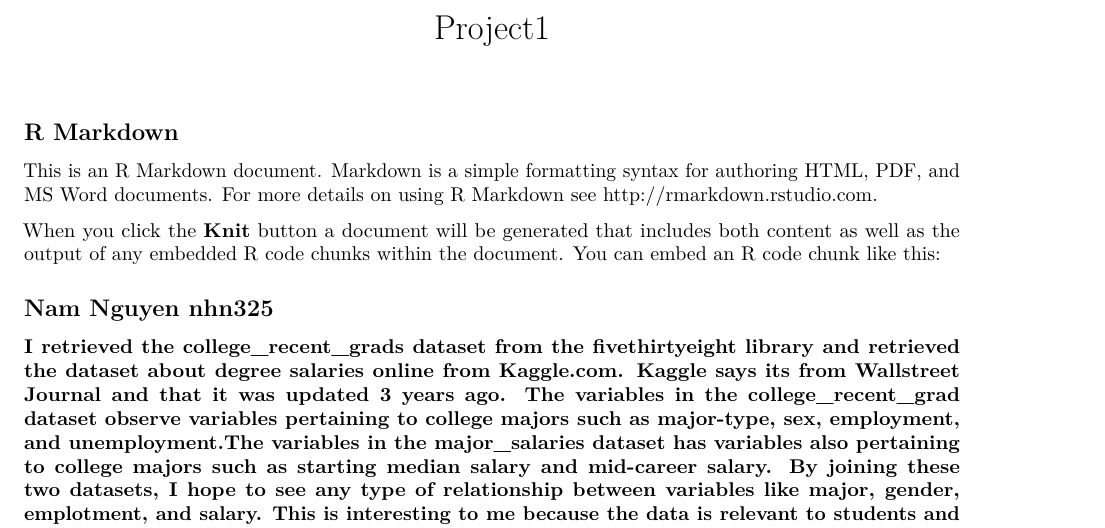
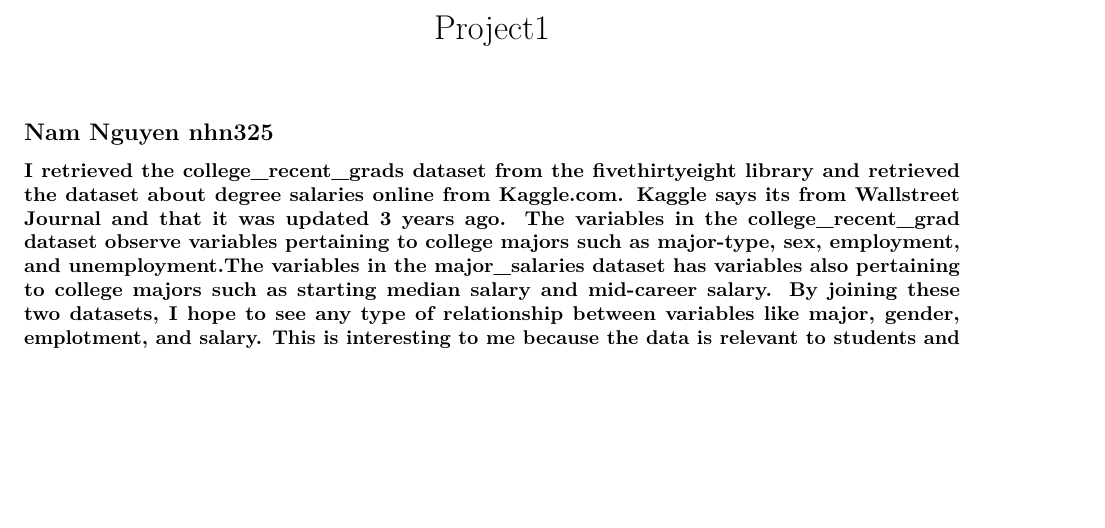
Before and after one commit to eunbeany/eunbeany.github.io, an R Markdown document (project/project1.Rmd): part of page 1 of 5, cut so that both start at the same text, the shorter picture padded with empty space. Rendered offline with R 4.5, knitr and Pandoc, then LaTeX, with nearby package versions; some code elsewhere in the file could not run offline.

Commit message:
blog edit

````diff
--- a/project/project1.Rmd
+++ b/project/project1.Rmd
@@ -9,11 +9,6 @@ output:
 knitr::opts_chunk$set(echo = TRUE)
 ```
 
-## R Markdown
-
-This is an R Markdown document. Markdown is a simple formatting syntax for authoring HTML, PDF, and MS Word documents. For more details on using R Markdown see <http://rmarkdown.rstudio.com>.
-
-When you click the **Knit** button a document will be generated that includes both content as well as the output of any embedded R code chunks within the document. You can embed an R code chunk like this:
 
 ## Nam Nguyen nhn325
 
````
Also changed, not shown: project/project2.Rmd (+0 -6 lines), project/project1/index.html, project/project2/index.html, project/project2_files/figure-html/unnamed-chunk-7-1.png, 2 other files.
